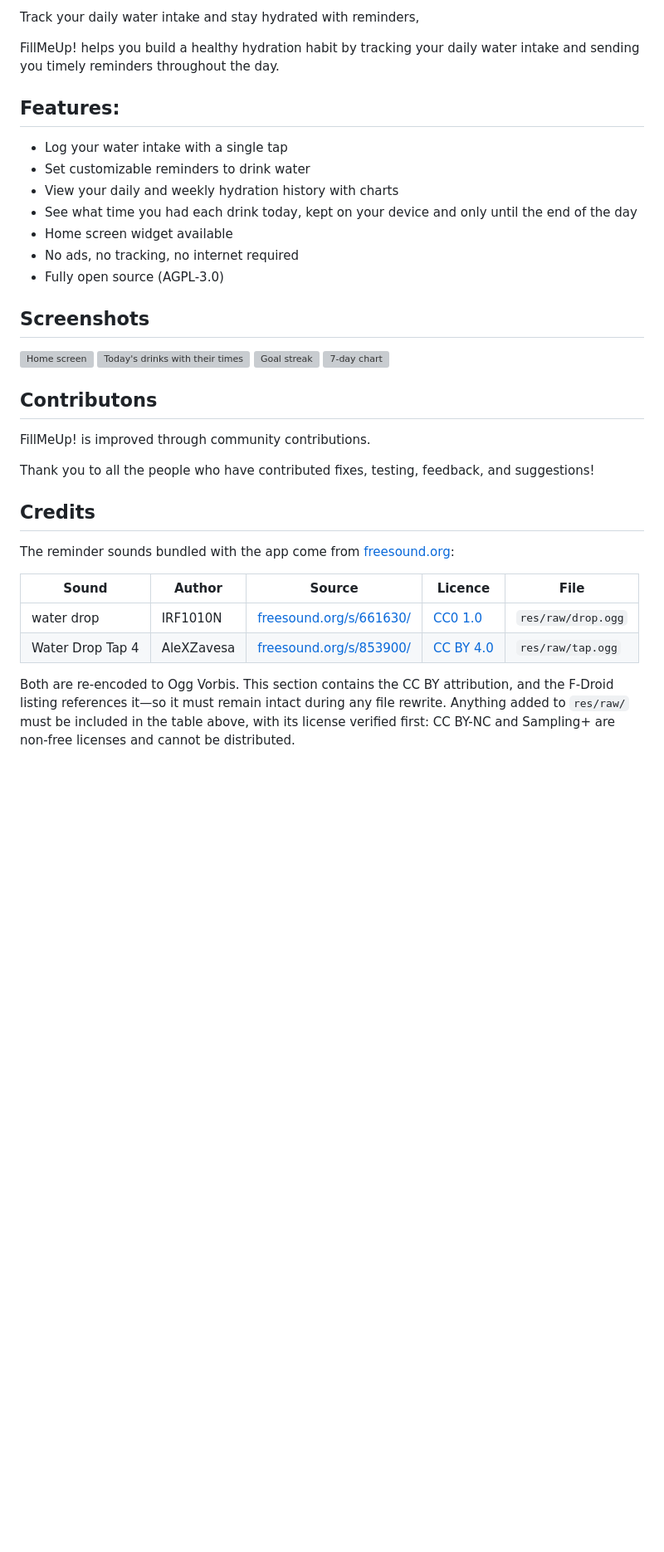
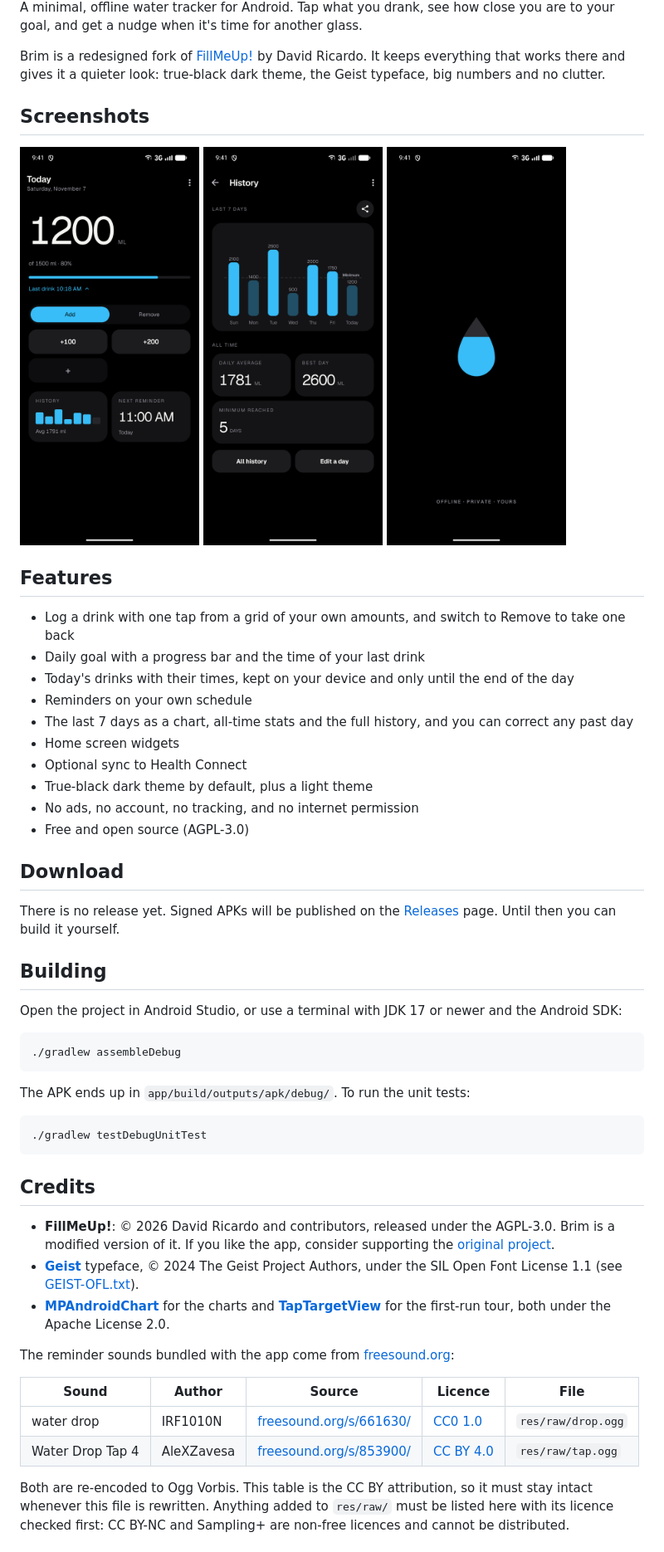
Before and after one commit to 4R1ST0T3L3S/brim, a Markdown page: README.md, the part around one of its changes. Shown at 83% size. Rendered like a GitHub page; pictures changed too: docs/screenshots/history.png (added), docs/screenshots/splash.png (added), docs/screenshots/today.png (added); blank space fills up the shorter version; grey boxes are pictures that could not be loaded.

Commit message:
Rewrite the README for Brim
Describe Brim as a redesigned fork of FillMeUp!, add new screenshots and
the icon under docs/, add build instructions and credits for Geist,
MPAndroidChart and TapTargetView. Keep the freesound attribution table.
Drop the upstream badges, F-Droid link and donation buttons, which
pointed at the original project.

Co-Authored-By: Claude Opus 5.5 <noreply@anthropic.com>

````diff
--- a/README.md
+++ b/README.md
@@ -8,31 +4,48 @@
 
-Track your daily water intake and stay hydrated with reminders,
+A minimal, offline water tracker for Android. Tap what you drank, see how close you are to your goal, and get a nudge when it's time for another glass.
 
-FillMeUp! helps you build a healthy hydration habit by tracking your daily water intake and sending you timely reminders throughout the day.
-
-## Features:
-- Log your water intake with a single tap
-- Set customizable reminders to drink water
-- View your daily and weekly hydration history with charts
-- See what time you had each drink today, kept on your device and only until the end of the day
-- Home screen widget available
-- No ads, no tracking, no internet required
-- Fully open source (AGPL-3.0)
+Brim is a redesigned fork of [FillMeUp!](https://codeberg.org/DavidCRicardo/FillMeUp) by David Ricardo. It keeps everything that works there and gives it a quieter look: true-black dark theme, the Geist typeface, big numbers and no clutter.
 
 ## Screenshots
 
-<img src="./fastlane/metadata/android/en-US/images/phoneScreenshots/HomeScreen.png" alt="Home screen" height="400">
-<img src="./fastlane/metadata/android/en-US/images/phoneScreenshots/DailyTimestampHistory.png" alt="Today's drinks with their times" height="400">
-<img src="./fastlane/metadata/android/en-US/images/phoneScreenshots/GoalStreak.png" alt="Goal streak" height="400">
-<img src="./fastlane/metadata/android/en-US/images/phoneScreenshots/History.png" alt="7-day chart" height="400">
+<img src="docs/screenshots/today.png" alt="Today: intake, progress, quick amounts, history and next reminder" height="480"> <img src="docs/screenshots/history.png" alt="History: last 7 days chart and all-time stats" height="480"> <img src="docs/screenshots/splash.png" alt="Splash screen" height="480">
 
-## Contributons
+## Features
 
-FillMeUp! is improved through community contributions.
+- Log a drink with one tap from a grid of your own amounts, and switch to Remove to take one back
+- Daily goal with a progress bar and the time of your last drink
+- Today's drinks with their times, kept on your device and only until the end of the day
+- Reminders on your own schedule
+- The last 7 days as a chart, all-time stats and the full history, and you can correct any past day
+- Home screen widgets
+- Optional sync to Health Connect
+- True-black dark theme by default, plus a light theme
+- No ads, no account, no tracking, and no internet permission
+- Free and open source (AGPL-3.0)
 
-Thank you to all the people who have contributed fixes, testing, feedback, and suggestions!
+## Download
+
+There is no release yet. Signed APKs will be published on the [Releases](https://github.com/4R1ST0T3L3S/brim/releases) page. Until then you can build it yourself.
+
+## Building
+
+Open the project in Android Studio, or use a terminal with JDK 17 or newer and the Android SDK:
+
+```bash
+./gradlew assembleDebug
+```
+
+The APK ends up in `app/build/outputs/apk/debug/`. To run the unit tests:
+
+```bash
+./gradlew testDebugUnitTest
+```
 
 ## Credits
+
+- **FillMeUp!**: © 2026 David Ricardo and contributors, released under the AGPL-3.0. Brim is a modified version of it. If you like the app, consider supporting the [original project](https://codeberg.org/DavidCRicardo/FillMeUp).
+- **[Geist](https://github.com/vercel/geist-font)** typeface, © 2024 The Geist Project Authors, under the SIL Open Font License 1.1 (see [GEIST-OFL.txt](GEIST-OFL.txt)).
+- **[MPAndroidChart](https://github.com/PhilJay/MPAndroidChart)** for the charts and **[TapTargetView](https://github.com/KeepSafe/TapTargetView)** for the first-run tour, both under the Apache License 2.0.
 
 The reminder sounds bundled with the app come from [freesound.org](https://freesound.org):
 
@@ -41,6 +54,5 @@ The reminder sounds bundled with the app come from [freesound.org](https://frees
 | water drop | IRF1010N | [freesound.org/s/661630/](https://freesound.org/s/661630/) | [CC0 1.0](https://creativecommons.org/publicdomain/zero/1.0/) | `res/raw/drop.ogg` |
 | Water Drop Tap 4 | AleXZavesa | [freesound.org/s/853900/](https://freesound.org/s/853900/) | [CC BY 4.0](https://creativecommons.org/licenses/by/4.0/) | `res/raw/tap.ogg` |
 
-Both are re-encoded to Ogg Vorbis. This section contains the CC BY attribution, and the F-Droid listing references it—so it must remain intact during any file rewrite. Anything
-added to `res/raw/` must be included in the table above, with its license verified first: CC BY-NC and Sampling+ are non-free licenses and cannot be distributed.
+Both are re-encoded to Ogg Vorbis. This table is the CC BY attribution, so it must stay intact whenever this file is rewritten. Anything added to `res/raw/` must be listed here with its licence checked first: CC BY-NC and Sampling+ are non-free licences and cannot be distributed.
 
````
Also changed, not shown: other parts of README.md (+4 -13 lines), docs/icon.png (added).
